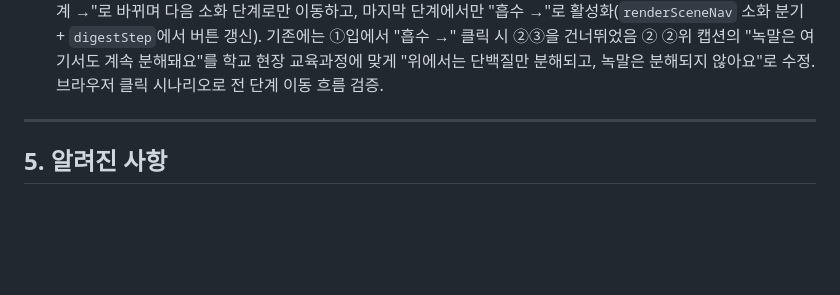
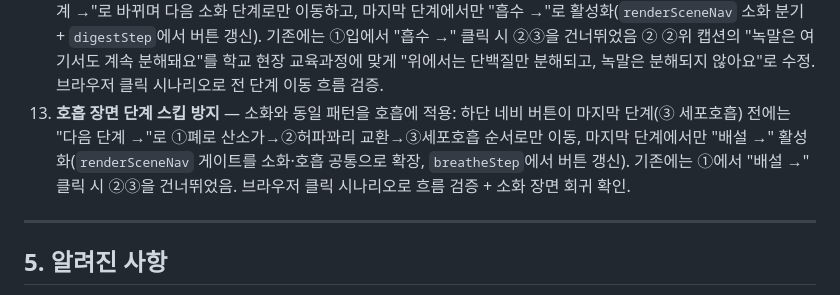
Before and after one commit to Parkdongbae/The_Journey_of_Glucose, a Markdown page: WORKLOG.md, the part around one of its changes. GitHub-like rendering; blank space fills up the shorter version.

```diff
--- a/WORKLOG.md
+++ b/WORKLOG.md
@@ -95,6 +95,7 @@
 10. **신규 이미지 추가** — `images/소장에서 흡수된 포도당의 간문맥 이동 경로.jpg`. 소장 융털 모세혈관으로 흡수된 포도당(노란 점)이 간문맥(보라 혈관)을 통해 간으로 먼저 이동하고, 간정맥·대정맥을 거쳐 심장으로 향하는 경로 삽화(작은창자·융털 확대 인셋 포함).
 11. **흡수 장면 본문 반영 + 순환 링 재측정** — ① 흡수 장면에 간문맥 이동 경로 이미지 카드 + 캡션 추가(융털 스테이지와 퀴즈 사이), 드롭 성공 메시지도 "간문맥을 따라 간으로 먼저 이동" 문구로 수정 ② 갱신된 `허파순환과 온몸순환 경로.jpg`(기관 라벨 포함 버전)에 맞춰 `ROUTES` 링 6개를 픽셀 샘플링으로 재측정(3.4 표), 브라우저 렌더링으로 6개 모두 위치 검증 완료.
 12. **소화 장면 단계 스킵 방지 + ② 위 설명 교정** — ① 하단 네비 버튼이 소화 마지막 단계(③ 작은창자) 전에는 "다음 단계 →"로 바뀌며 다음 소화 단계로만 이동하고, 마지막 단계에서만 "흡수 →"로 활성화(`renderSceneNav` 소화 분기 + `digestStep`에서 버튼 갱신). 기존에는 ①입에서 "흡수 →" 클릭 시 ②③을 건너뛰었음 ② ②위 캡션의 "녹말은 여기서도 계속 분해돼요"를 학교 현장 교육과정에 맞게 "위에서는 단백질만 분해되고, 녹말은 분해되지 않아요"로 수정. 브라우저 클릭 시나리오로 전 단계 이동 흐름 검증.
+13. **호흡 장면 단계 스킵 방지** — 소화와 동일 패턴을 호흡에 적용: 하단 네비 버튼이 마지막 단계(③ 세포호흡) 전에는 "다음 단계 →"로 ①폐로 산소가→②허파꽈리 교환→③세포호흡 순서로만 이동, 마지막 단계에서만 "배설 →" 활성화(`renderSceneNav` 게이트를 소화·호흡 공통으로 확장, `breatheStep`에서 버튼 갱신). 기존에는 ①에서 "배설 →" 클릭 시 ②③을 건너뛰었음. 브라우저 클릭 시나리오로 흐름 검증 + 소화 장면 회귀 확인.
 
 ---
 
```
Also changed, not shown: other parts of WORKLOG.md (+1 -1 lines).
